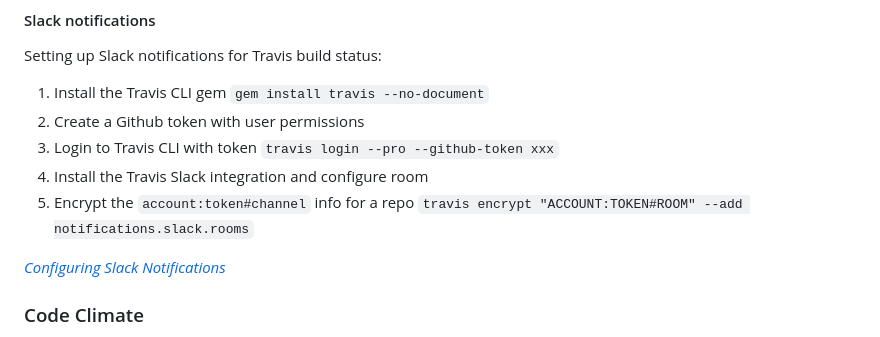
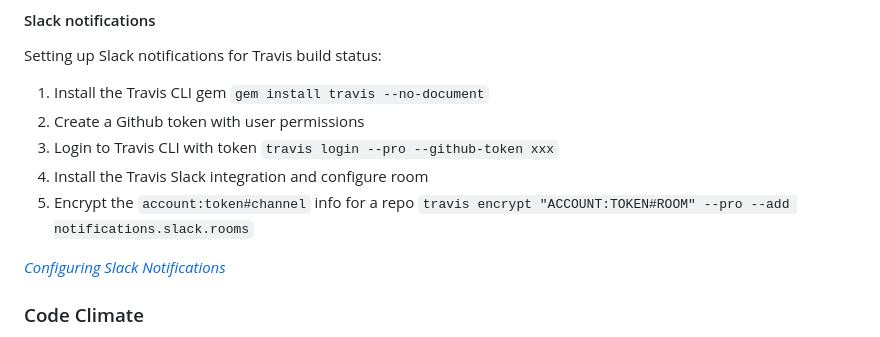
Before and after one commit to crystal-ball/crystal-ball.github.io, a Markdown page: docs/Projects.md, the part around the change. Rendered like a GitHub page.

```diff
--- a/docs/Projects.md
+++ b/docs/Projects.md
@@ -52,7 +52,7 @@ Setting up Slack notifications for Travis build status:
 1. Login to Travis CLI with token `travis login --pro --github-token xxx`
 1. Install the Travis Slack integration and configure room
 1. Encrypt the `account:token#channel` info for a repo
-   `travis encrypt "ACCOUNT:TOKEN#ROOM" --add notifications.slack.rooms`
+   `travis encrypt "ACCOUNT:TOKEN#ROOM" --pro --add notifications.slack.rooms`
 
 _[Configuring Slack Notifications](https://docs.travis-ci.com/user/notifications/#configuring-slack-notifications)_
 
```
Also changed, not shown: README.md (+2 -4 lines), docs/assets/readme-header.png.
